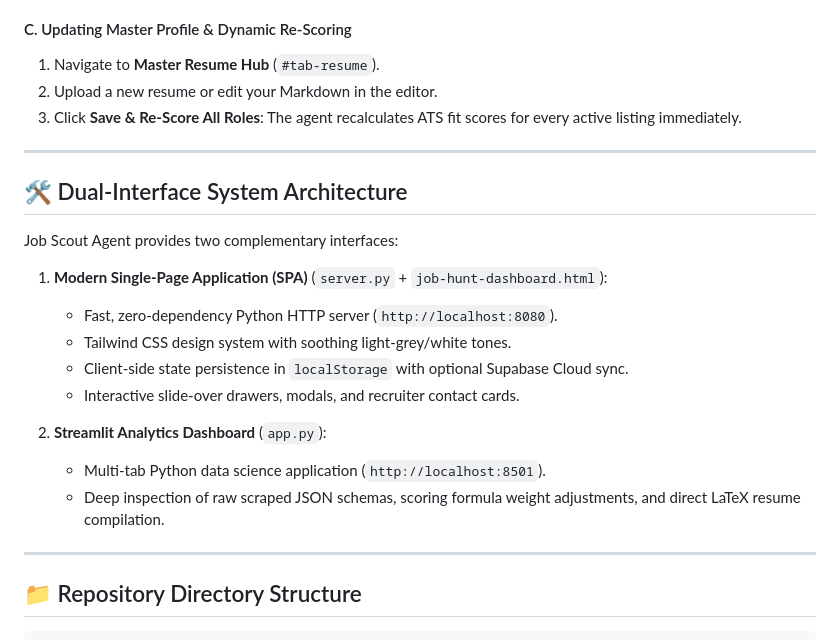
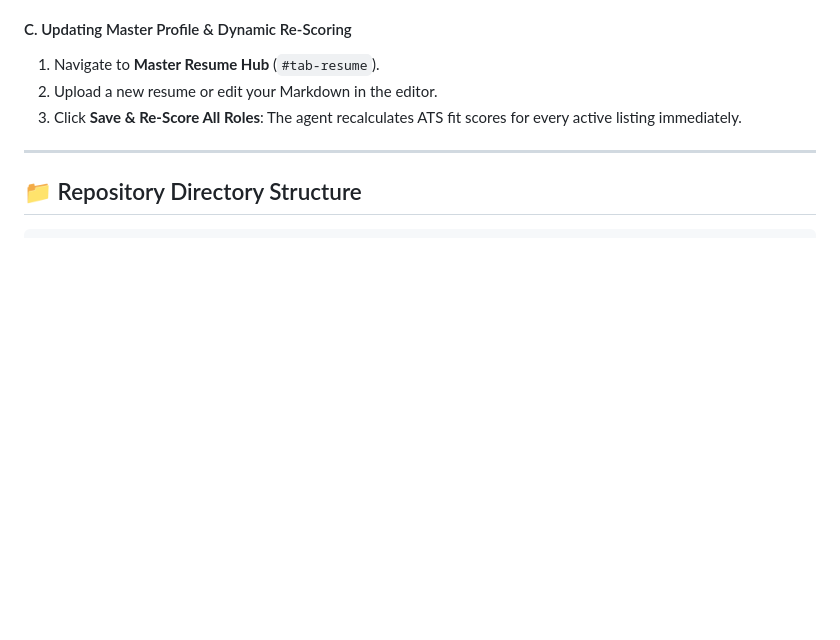
Before and after one commit to swapniljathar/Job_Scout_Agent, a Markdown page: README.md, the part around one of its changes. GitHub-like rendering; blank space fills up the shorter version.

```diff
--- a/README.md
+++ b/README.md
@@ -115,22 +99,6 @@ flowchart TD
 1. Navigate to **Master Resume Hub** (`#tab-resume`).
 2. Upload a new resume or edit your Markdown in the editor.
 3. Click **Save & Re-Score All Roles**: The agent recalculates ATS fit scores for every active listing immediately.
-
----
-
-## 🛠️ Dual-Interface System Architecture
-
-Job Scout Agent provides two complementary interfaces:
-
-1. **Modern Single-Page Application (SPA)** (`server.py` + `job-hunt-dashboard.html`):
-   - Fast, zero-dependency Python HTTP server (`http://localhost:8080`).
-   - Tailwind CSS design system with soothing light-grey/white tones.
-   - Client-side state persistence in `localStorage` with optional Supabase Cloud sync.
-   - Interactive slide-over drawers, modals, and recruiter contact cards.
-
-2. **Streamlit Analytics Dashboard** (`app.py`):
-   - Multi-tab Python data science application (`http://localhost:8501`).
-   - Deep inspection of raw scraped JSON schemas, scoring formula weight adjustments, and direct LaTeX resume compilation.
 
 ---
 
```
Also changed, not shown: other parts of README.md (+1 -17 lines).
